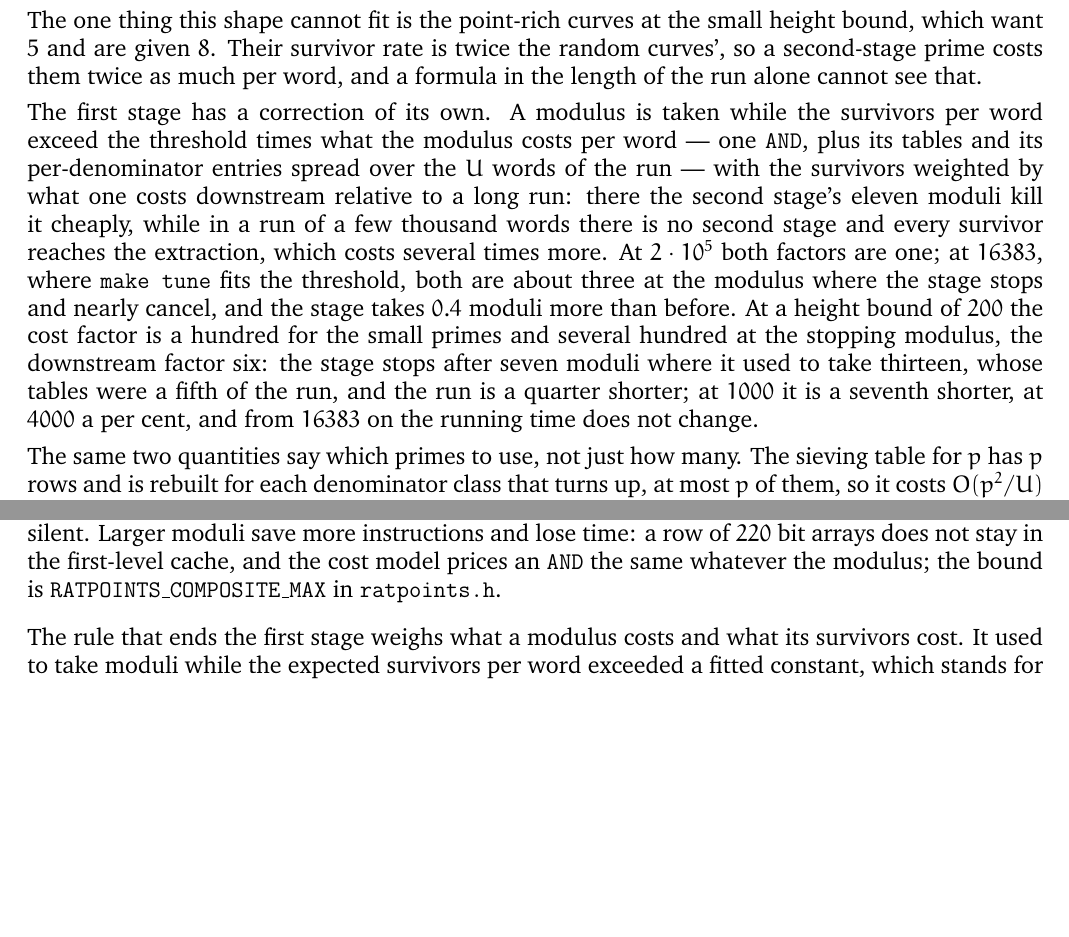
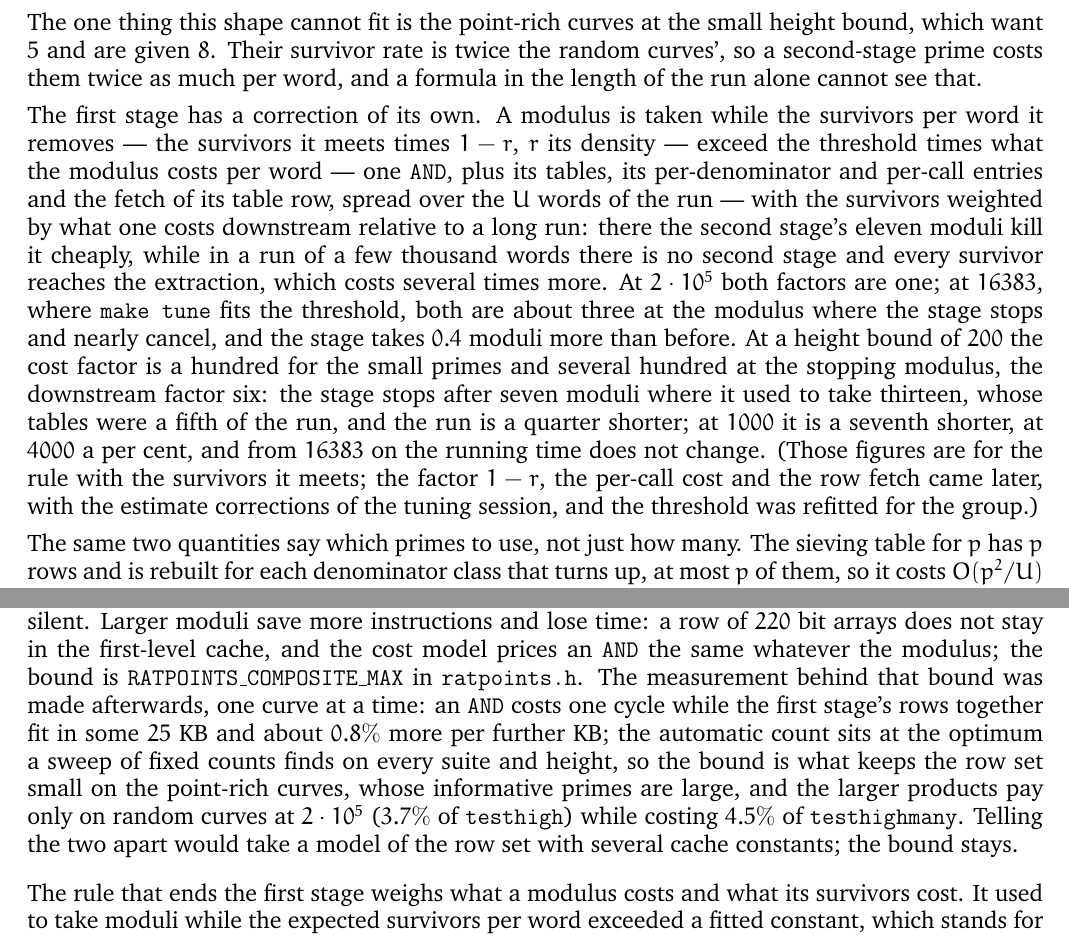
Before and after one commit to MichaelStollBayreuth/ratpoints, a LaTeX paper (ratpoints-doc-2.3.tex): two parts of pages 15 and 28 of 30, joined at a grey line, cut so that both start at the same text, the shorter picture padded with empty space. Compiled offline with pdfLaTeX.

```diff
--- a/ratpoints-doc-2.3.tex
+++ b/ratpoints-doc-2.3.tex
@@ -1051,10 +1051,11 @@
 word, and a formula in the length of the run alone cannot see that.
 
 The first stage has a correction of its own. A modulus is taken while the
-survivors per word exceed the threshold times what the modulus costs per
-word --- one \texttt{AND}, plus its tables and its per-denominator entries
-spread over the $U$ words of the run --- with the survivors weighted by what
-one costs downstream relative to a long run: there the second stage's eleven
+survivors per word it removes --- the survivors it meets times $1-r$, $r$ its
+density --- exceed the threshold times what the modulus costs per word ---
+one \texttt{AND}, plus its tables, its per-denominator and per-call entries
+and the fetch of its table row, spread over the $U$ words of the run --- with
+the survivors weighted by what one costs downstream relative to a long run: there the second stage's eleven
 moduli kill it cheaply, while in a run of a few thousand words there is no
 second stage and every survivor reaches the extraction, which costs several
 times more. At $2\cdot 10^5$ both factors are one; at $16383$, where
@@ -1065,7 +1066,10 @@
 factor six: the stage stops after seven moduli where it used to take
 thirteen, whose tables were a fifth of the run, and the run is a quarter
 shorter; at $1000$ it is a seventh shorter, at $4000$ a per cent, and from
-$16383$ on the running time does not change.
+$16383$ on the running time does not change. (Those figures are for the rule
+with the survivors it meets; the factor $1-r$, the per-call cost and the row
+fetch came later, with the estimate corrections of the tuning session, and
+the threshold was refitted for the group.)
 
 The same two quantities say which primes to use, not just how many. The
 sieving table for~$p$ has $p$ rows and is rebuilt for each denominator class
@@ -1938,7 +1942,16 @@
 lose time: a row
 of $220$ bit arrays does not stay in the first-level cache, and the cost
 model prices an \texttt{AND} the same whatever the modulus; the bound is
-\texttt{RATPOINTS\_COMPOSITE\_MAX} in \texttt{ratpoints.h}.
+\texttt{RATPOINTS\_COMPOSITE\_MAX} in \texttt{ratpoints.h}. The measurement
+behind that bound was made afterwards, one curve at a time: an \texttt{AND}
+costs one cycle while the first stage's rows together fit in some $25$~KB and
+about $0.8\%$ more per further KB; the automatic count sits at the optimum a
+sweep of fixed counts finds on every suite and height, so the bound is what
+keeps the row set small on the point-rich curves, whose informative primes
+are large, and the larger products pay only on random curves at
+$2\cdot 10^5$ ($3.7\%$ of \texttt{testhigh}) while costing $4.5\%$ of
+\texttt{testhighmany}. Telling the two apart would take a model of the row
+set with several cache constants; the bound stays.
 
 The rule that ends the first stage weighs what a modulus costs and what its
 survivors cost. It used to take moduli while the expected survivors per word
```
Also changed, not shown: README.md, 2 other files.
